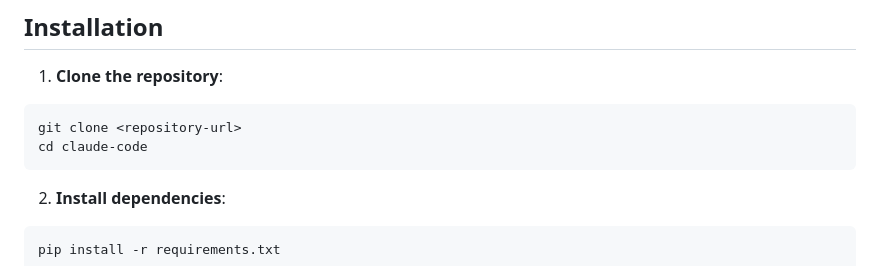
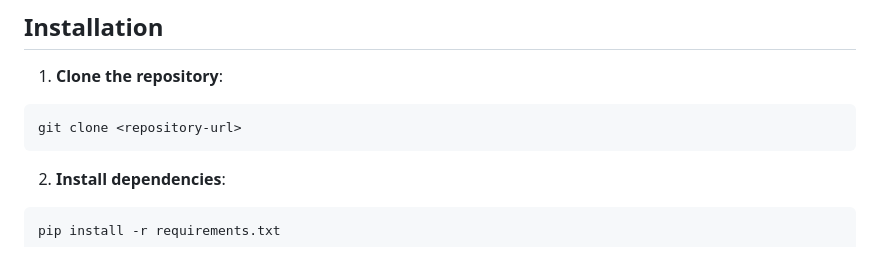
Before and after one commit to bibinBEO/kie-document-processing, a Markdown page: README.md, the part around the change. Drawn GitHub-style.

````diff
--- a/README.md
+++ b/README.md
@@ -22,7 +22,6 @@ A web application for Knowledge Information Extraction (KIE) from documents usin
 1. **Clone the repository**:
 ```bash
 git clone <repository-url>
-cd claude-code
 ```
 
 2. **Install dependencies**:
````
